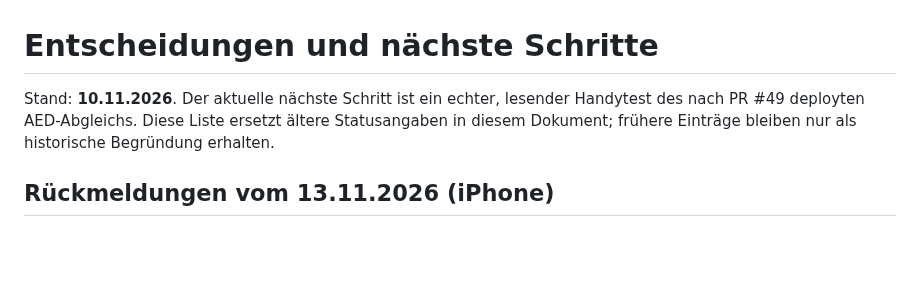
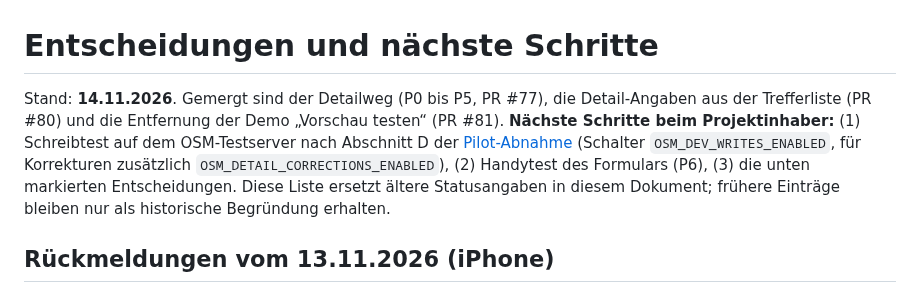
Before and after one commit to FrnkMrz/AEDjaeger, a Markdown page: docs/offene-fragen.md, the part around the change. GitHub-like rendering; blank space fills up the shorter version.

Commit message:
Offene Fragen: Stand und nächste Schritte vom 14.11.2026
Co-Authored-By: Claude Sonnet 5.5 <noreply@anthropic.com>
Claude-Session: https://claude.ai/code/session_01Es9gHLXMoqsjNrxAvMXP84

```diff
--- a/docs/offene-fragen.md
+++ b/docs/offene-fragen.md
@@ -1,6 +1,6 @@
 # Entscheidungen und nächste Schritte
 
-Stand: **10.11.2026**. Der aktuelle nächste Schritt ist ein echter, lesender Handytest des nach PR #49 deployten AED-Abgleichs. Diese Liste ersetzt ältere Statusangaben in diesem Dokument; frühere Einträge bleiben nur als historische Begründung erhalten.
+Stand: **14.11.2026**. Gemergt sind der Detailweg (P0 bis P5, PR #77), die Detail-Angaben aus der Trefferliste (PR #80) und die Entfernung der Demo „Vorschau testen“ (PR #81). **Nächste Schritte beim Projektinhaber:** (1) Schreibtest auf dem OSM-Testserver nach Abschnitt D der [Pilot-Abnahme](pilot-abnahme.md) (Schalter `OSM_DEV_WRITES_ENABLED`, für Korrekturen zusätzlich `OSM_DETAIL_CORRECTIONS_ENABLED`), (2) Handytest des Formulars (P6), (3) die unten markierten Entscheidungen. Diese Liste ersetzt ältere Statusangaben in diesem Dokument; frühere Einträge bleiben nur als historische Begründung erhalten.
 
 ## Rückmeldungen vom 13.11.2026 (iPhone)
 
```
